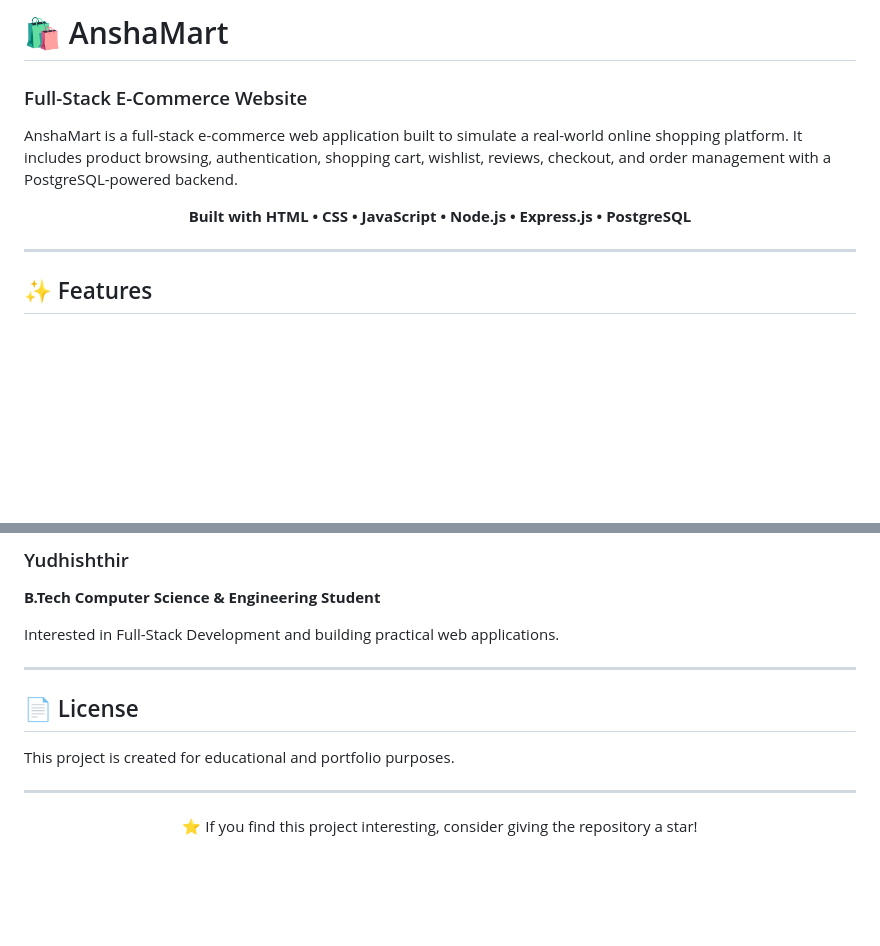
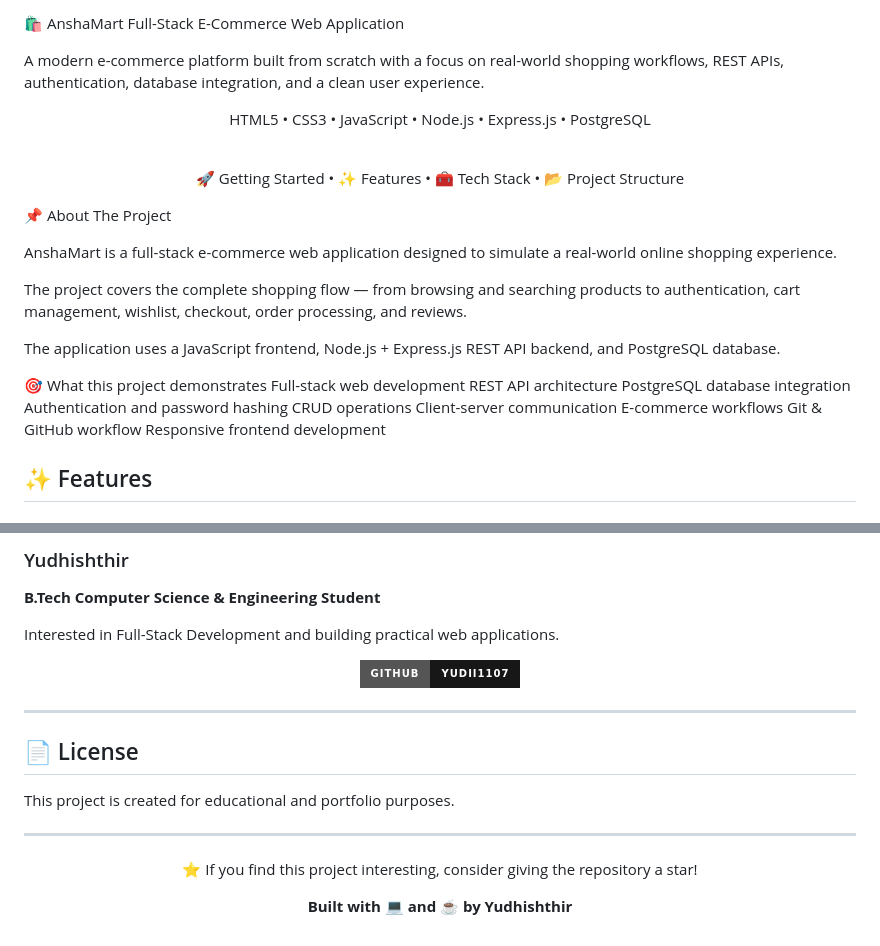
Before and after one commit to yudii1107/ANSHAMART, a Markdown page: README.md, 2 parts joined by grey strips. Rendered like a GitHub page; badges without logos; blank space fills up the shorter version.

```diff
--- a/README.md
+++ b/README.md
@@ -1,14 +1,36 @@
-# 🛍️ AnshaMart
+🛍️ AnshaMart
+Full-Stack E-Commerce Web Application
 
-### Full-Stack E-Commerce Website
+A modern e-commerce platform built from scratch with a focus on real-world shopping workflows, REST APIs, authentication, database integration, and a clean user experience.
 
-AnshaMart is a full-stack e-commerce web application built to simulate a real-world online shopping platform. It includes product browsing, authentication, shopping cart, wishlist, reviews, checkout, and order management with a PostgreSQL-powered backend.
+<div align="center">
 
-<p align="center">
-  <strong>Built with HTML • CSS • JavaScript • Node.js • Express.js • PostgreSQL</strong>
-</p>
+HTML5 • CSS3 • JavaScript • Node.js • Express.js • PostgreSQL
 
----
+<br>
+
+🚀 Getting Started • ✨ Features • 🧰 Tech Stack • 📂 Project Structure
+
+</div>
+
+📌 About The Project
+
+AnshaMart is a full-stack e-commerce web application designed to simulate a real-world online shopping experience.
+
+The project covers the complete shopping flow — from browsing and searching products to authentication, cart management, wishlist, checkout, order processing, and reviews.
+
+The application uses a JavaScript frontend, Node.js + Express.js REST API backend, and PostgreSQL database.
+
+🎯 What this project demonstrates
+Full-stack web development
+REST API architecture
+PostgreSQL database integration
+Authentication and password hashing
+CRUD operations
+Client-server communication
+E-commerce workflows
+Git & GitHub workflow
+Responsive frontend development
 
 ## ✨ Features
 
@@ -310,6 +332,8 @@ Possible future enhancements include:
 
 Interested in Full-Stack Development and building practical web applications.
 
+<p align="center"> <a href="https://github.com/yudii1107"> <img src="https://img.shields.io/badge/GitHub-yudii1107-181717?style=for-the-badge&logo=github" alt="GitHub"> </a> </p>
+
 ---
 
 ## 📄 License
@@ -321,3 +345,5 @@ This project is created for educational and portfolio purposes.
 <p align="center">
   ⭐ If you find this project interesting, consider giving the repository a star!
 </p>
+
+<p align="center"> <b>Built with 💻 and ☕ by Yudhishthir</b> </p>
```
